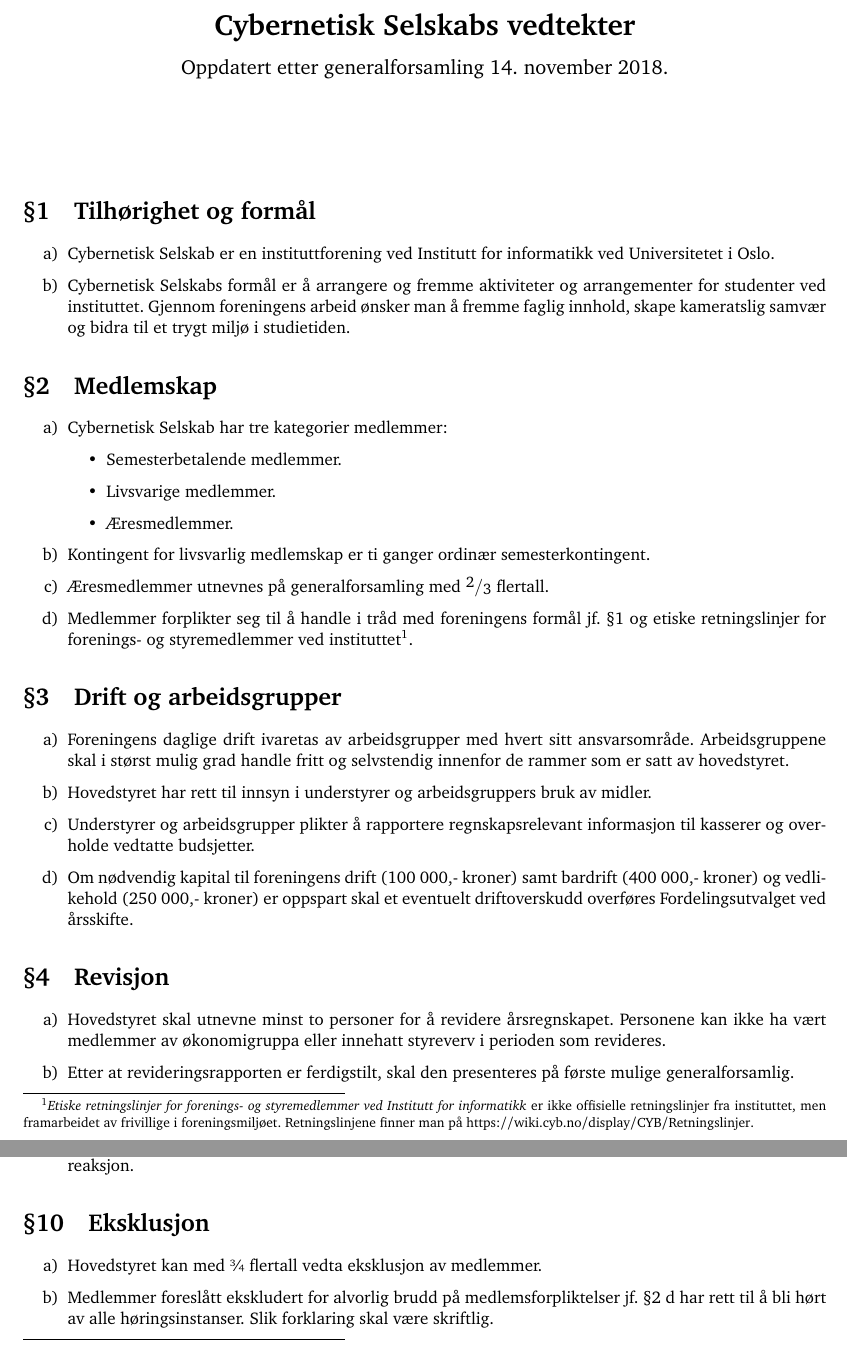
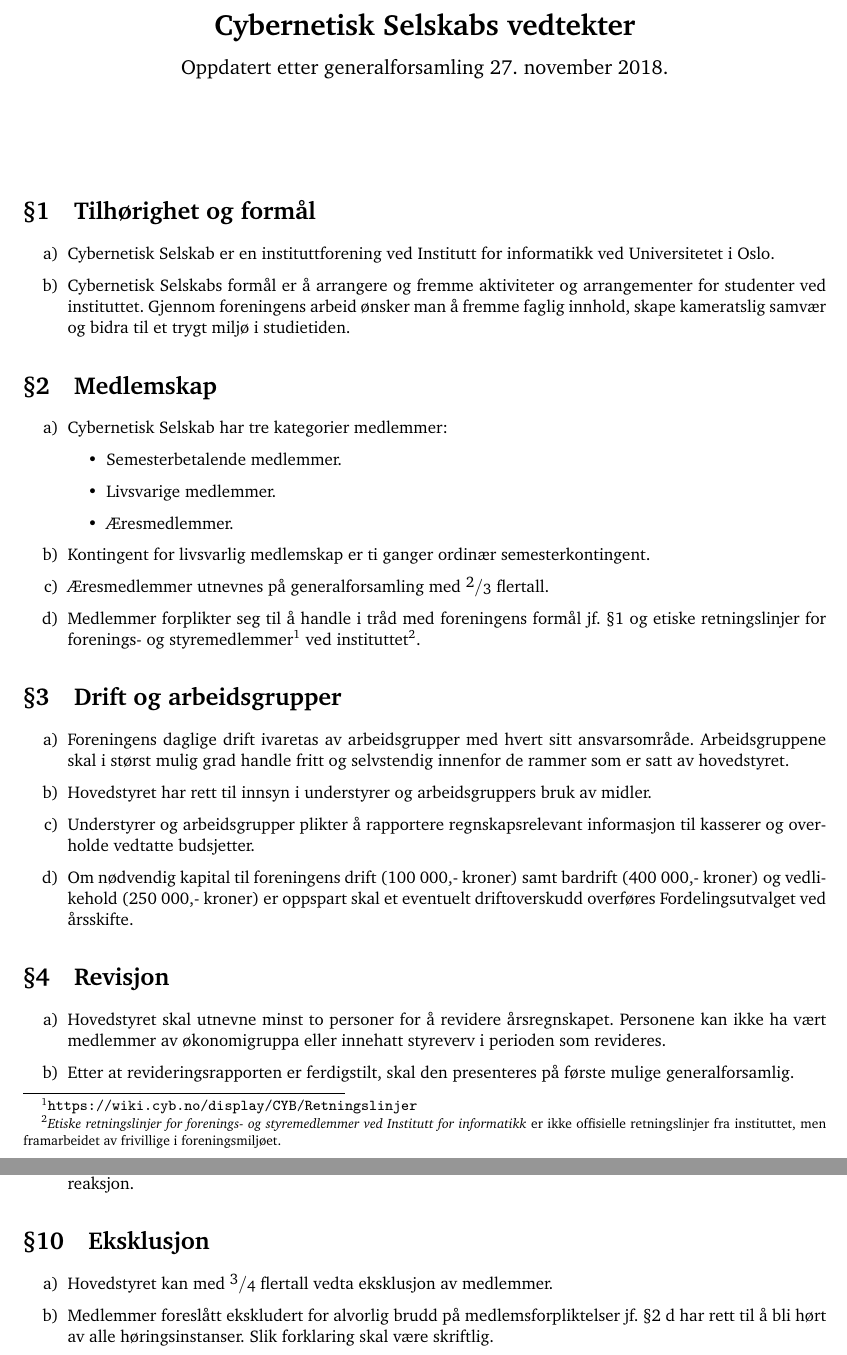
Before and after one commit to cybernetisk/docs, a LaTeX document (vedtekter/vedtekter.tex): two parts of pages 1 and 3 of 4, joined at a grey line, cut so that both start at the same text. Compiled offline with pdfLaTeX.

Commit message:
Fikset lim-inn-feil og lagt til diff
--append-safecmd="fhref,item" for å få diffsyntaks ellers i dokumentet.

```diff
--- a/vedtekter/vedtekter.tex
+++ b/vedtekter/vedtekter.tex
@@ -29,7 +29,7 @@
 \renewcommand{\p@enumi}{\thesection~\theenumii}
 
 \title{\textbf{Cybernetisk Selskabs vedtekter} \\
-	{\large Oppdatert etter generalforsamling 14.~november 2018.}}
+	{\large Oppdatert etter generalforsamling 27.~november 2018.}}
 \date{}
 \author{}
 
@@ -37,7 +37,7 @@
 \begin{document}
 \maketitle{}
 
-\section{Tilhørighet og formål}
+\section{Tilhørighet og formål}\label{sec:formaal}
 \begin{enumerate}
 	\item{Cybernetisk Selskab er en instituttforening ved Institutt for informatikk ved Universitetet i Oslo.}
 	\item{Cybernetisk Selskabs formål er å arrangere og fremme aktiviteter og arrangementer for studenter ved instituttet. Gjennom foreningens arbeid ønsker man å fremme faglig innhold, skape kameratslig samvær og bidra til et trygt miljø i studietiden.}
@@ -53,9 +53,10 @@
 	\end{itemize}
 	\item{Kontingent for livsvarlig medlemskap er ti ganger ordinær semesterkontingent.}
 	\item{Æresmedlemmer utnevnes på generalforsamling med \sfrac{2}{3} flertall.}
-	\item{Medlemmer forplikter seg til å handle i tråd med foreningens formål jf. §1 og etiske retningslinjer for forenings- og styremedlemmer ved instituttet\footnotemark.\label{item:forpliktelser}}
+	\item Medlemmer forplikter seg til å handle i tråd med foreningens formål jf.~\ref{sec:formaal} og \fhref{https://wiki.cyb.no/display/CYB/Retningslinjer}{etiske retningslinjer for forenings- og styremedlemmer} ved instituttet\footnotemark.\label{item:forpliktelser}
 \end{enumerate}
-\footnotetext{\textit{Etiske retningslinjer for forenings- og styremedlemmer ved Institutt for informatikk} er ikke offisielle retningslinjer fra instituttet, men framarbeidet av frivillige i foreningsmiljøet. Retningslinjene finner man på \href{wikien til foreningen}{https://wiki.cyb.no/display/CYB/Retningslinjer}.}
+
+\footnotetext{\textit{Etiske retningslinjer for forenings- og styremedlemmer ved Institutt for informatikk} er ikke offisielle retningslinjer fra instituttet, men framarbeidet av frivillige i foreningsmiljøet.}
 
 \section{Drift og arbeidsgrupper}
 \begin{enumerate}
@@ -133,7 +134,7 @@
 
 \section{Eksklusjon}
 \begin{enumerate}
-	\item Hovedstyret kan med ¾ flertall vedta eksklusjon av medlemmer.
+	\item Hovedstyret kan med \sfrac{3}{4} flertall vedta eksklusjon av medlemmer.
 	\item Medlemmer foreslått ekskludert for alvorlig brudd på medlemsforpliktelser jf.~\ref{item:forpliktelser} har rett til å bli hørt av alle høringsinstanser. Slik forklaring skal være skriftlig.
 \end{enumerate}
 
```
Also changed, not shown: vedtekter/diff-vedtekter.pdf (added), vedtekter/vedtekter.pdf.
